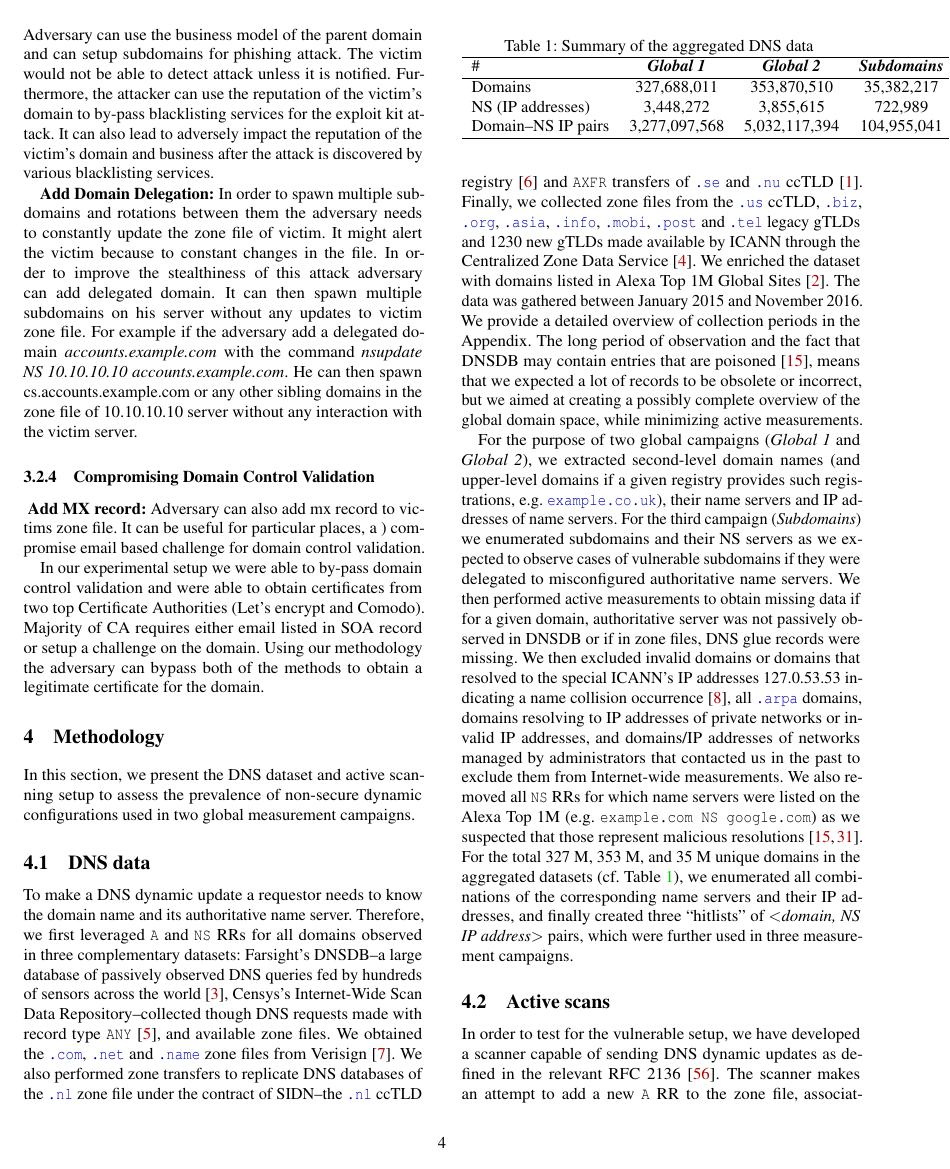
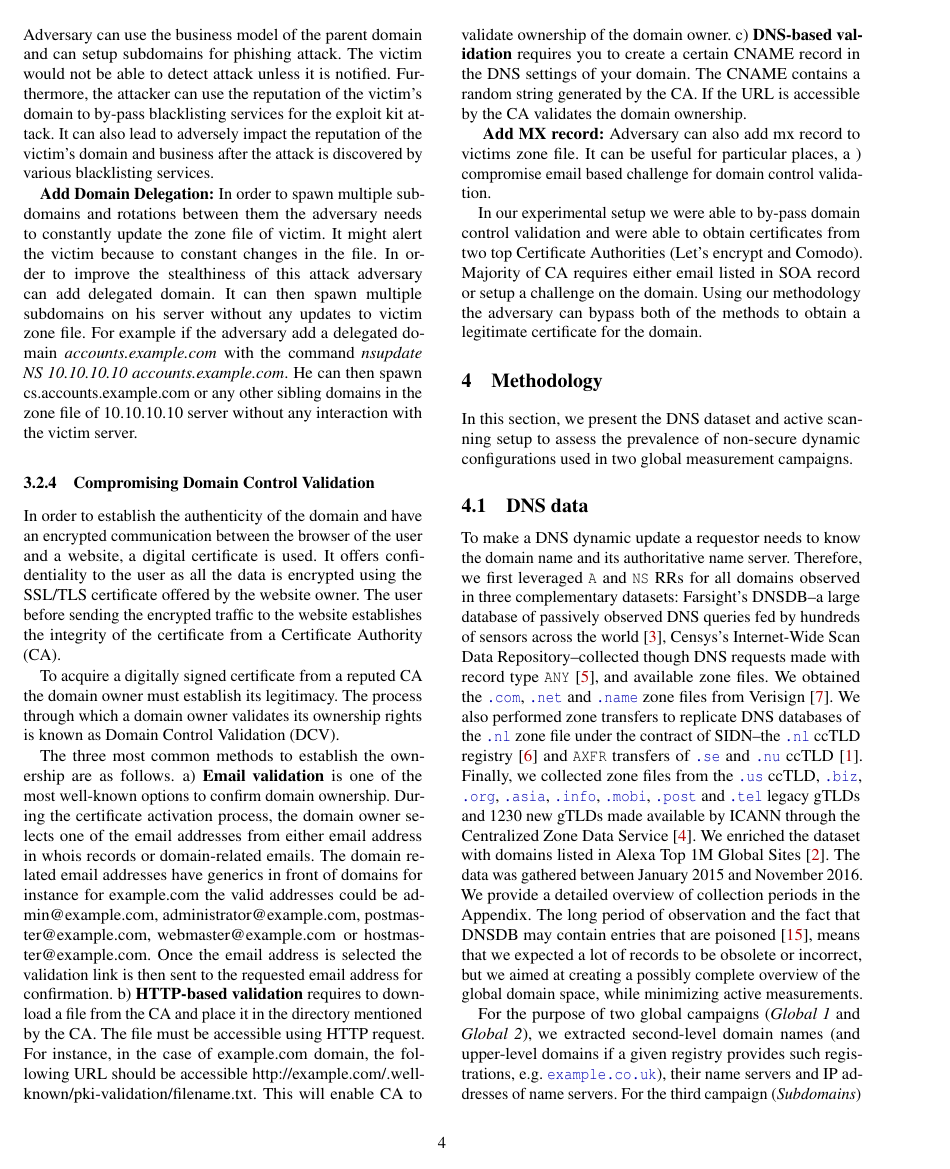
Before and after one commit to nyczrok/Non-secure-dynamic-updates-in-DNS, a LaTeX paper (ndss-1.tex, which reads sections/adversarymodel.tex): page 4 of 12. Compiled offline with pdfLaTeX; a LaTeX package or settings file that is missing is left out.

Commit message:
added text for domain control validation section

```diff
--- a/sections/adversarymodel.tex
+++ b/sections/adversarymodel.tex
@@ -102,6 +102,15 @@ In order to spawn multiple subdomains and rotations between them the adversary n
 % Our methodology to bypass DCV
 % What does it add attack vectors
 
+In order to establish the authenticity of the domain and have an encrypted communication between the browser of the user and a website, a digital certificate is used. It offers confidentiality to the user as all the data is encrypted using the SSL/TLS certificate offered by the website owner. The user before sending the encrypted traffic to the website establishes the integrity of the certificate from a  Certificate Authority (CA).
+
+To acquire a digitally signed certificate from a reputed CA  the domain owner must establish its legitimacy. The process through which a  domain owner validates its ownership rights is known as Domain Control Validation (DCV).
+
+The three most common methods to establish the ownership are as follows.
+a) \textbf {Email validation} is one of the most well-known options to confirm domain ownership. During the certificate activation process, the domain owner selects one of the email addresses from either email address in whois records or domain-related emails. The domain related email addresses have generics in front of domains for instance for example.com  the valid addresses could be admin@example.com, administrator@example.com, postmaster@example.com, webmaster@example.com or hostmaster@example.com. Once the email address is selected the validation link is then sent to the requested email address for confirmation. b) \textbf{HTTP-based validation} requires to download a file from the CA and place it in the directory mentioned by the CA. The file must be accessible using HTTP request. For instance, in the case of example.com domain, the following URL should be accessible http://example.com/.well-known/pki-validation/filename.txt. This will enable CA to validate ownership of the domain owner. c) \textbf{DNS-based validation} requires you to create a certain CNAME record in the DNS settings of your domain. The CNAME contains a random string generated by the CA. If the URL is accessible by the CA validates the domain ownership.
+
+
+
 \textbf{ Add MX record:}
 Adversary can also add mx record to victims zone file. It can be useful for particular places, a ) compromise email based challenge for domain control validation. %Adversary can also edit SOA records to get the abuse emails further avoid detection.
 
```
